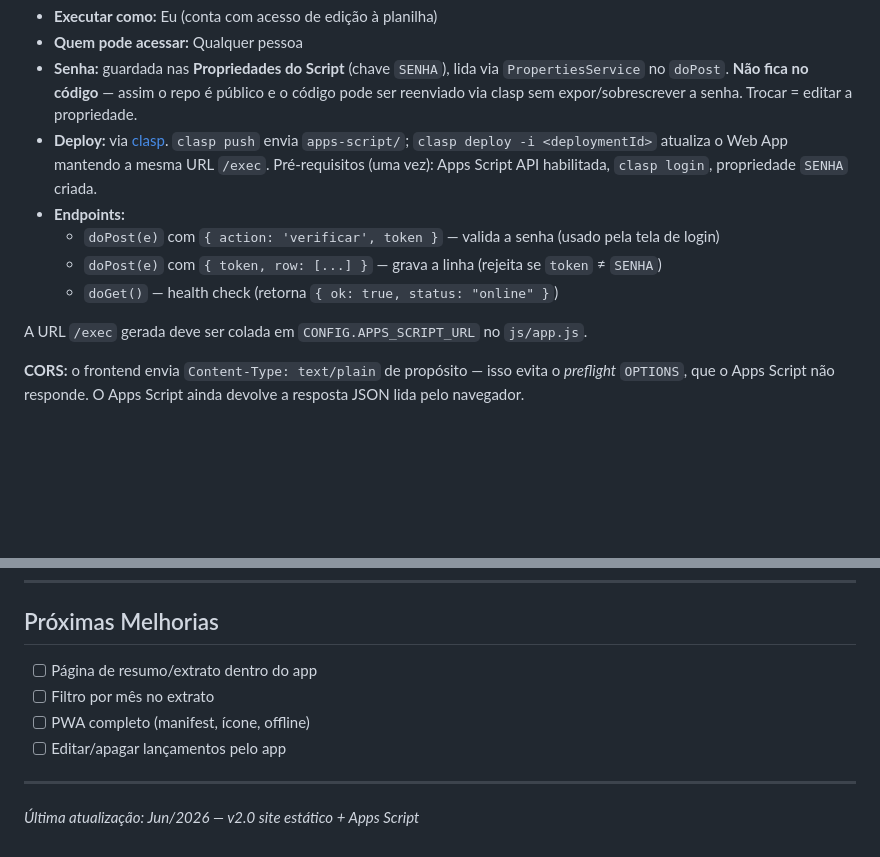
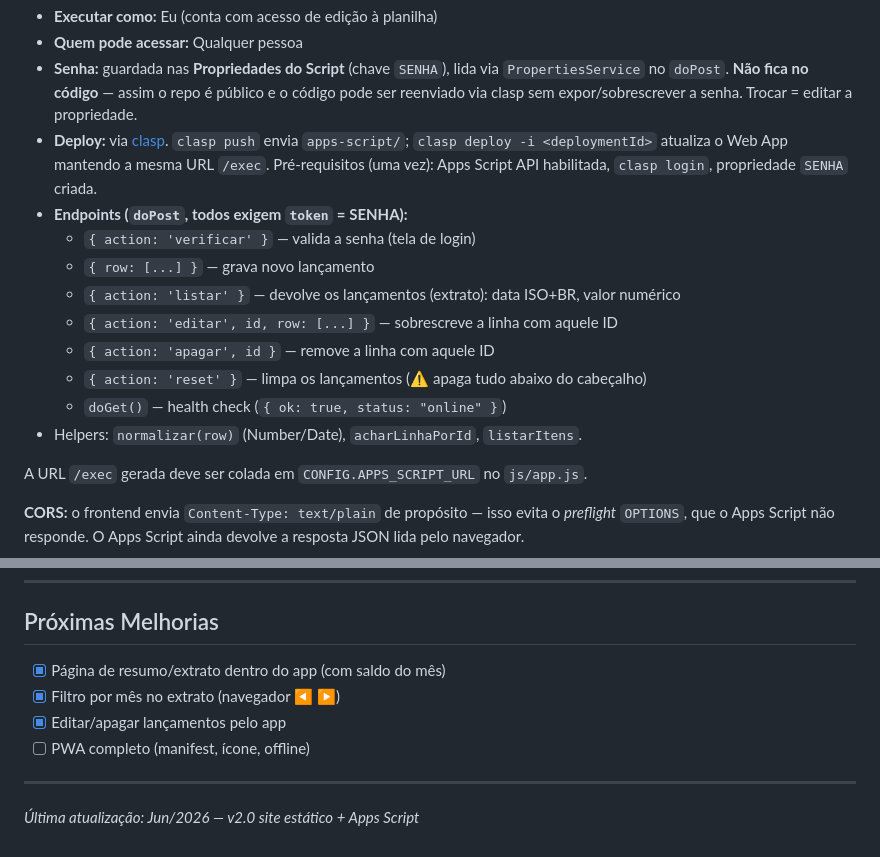
Before and after one commit to narcisovasconcellos-cloud/financeiro-bot, a Markdown page: CLAUDE.md, 2 parts joined by grey strips. Drawn GitHub-style; blank space fills up the shorter version.

Commit message:
@ Docs: atualiza endpoints e melhorias concluidas no CLAUDE.md
Co-Authored-By: Claude Opus 4.8 <noreply@anthropic.com>
@

```diff
--- a/CLAUDE.md
+++ b/CLAUDE.md
@@ -147,10 +147,15 @@ Arquivo: `apps-script/Codigo.gs`. Publicado como **App da Web** em <https://scri
 - **Deploy:** via [clasp](https://github.com/google/clasp). `clasp push` envia `apps-script/`;
   `clasp deploy -i <deploymentId>` atualiza o Web App mantendo a mesma URL `/exec`.
   Pré-requisitos (uma vez): Apps Script API habilitada, `clasp login`, propriedade `SENHA` criada.
-- **Endpoints:**
-  - `doPost(e)` com `{ action: 'verificar', token }` — valida a senha (usado pela tela de login)
-  - `doPost(e)` com `{ token, row: [...] }` — grava a linha (rejeita se `token` ≠ `SENHA`)
-  - `doGet()` — health check (retorna `{ ok: true, status: "online" }`)
+- **Endpoints (`doPost`, todos exigem `token` = SENHA):**
+  - `{ action: 'verificar' }` — valida a senha (tela de login)
+  - `{ row: [...] }` — grava novo lançamento
+  - `{ action: 'listar' }` — devolve os lançamentos (extrato): data ISO+BR, valor numérico
+  - `{ action: 'editar', id, row: [...] }` — sobrescreve a linha com aquele ID
+  - `{ action: 'apagar', id }` — remove a linha com aquele ID
+  - `{ action: 'reset' }` — limpa os lançamentos (⚠️ apaga tudo abaixo do cabeçalho)
+  - `doGet()` — health check (`{ ok: true, status: "online" }`)
+- Helpers: `normalizar(row)` (Number/Date), `acharLinhaPorId`, `listarItens`.
 
 A URL `/exec` gerada deve ser colada em `CONFIG.APPS_SCRIPT_URL` no `js/app.js`.
 
@@ -212,10 +217,10 @@ navegador.
 
 ## Próximas Melhorias
 
-- [ ] Página de resumo/extrato dentro do app
-- [ ] Filtro por mês no extrato
+- [x] Página de resumo/extrato dentro do app (com saldo do mês)
+- [x] Filtro por mês no extrato (navegador ◀ ▶)
+- [x] Editar/apagar lançamentos pelo app
 - [ ] PWA completo (manifest, ícone, offline)
-- [ ] Editar/apagar lançamentos pelo app
 
 ---
 
```
